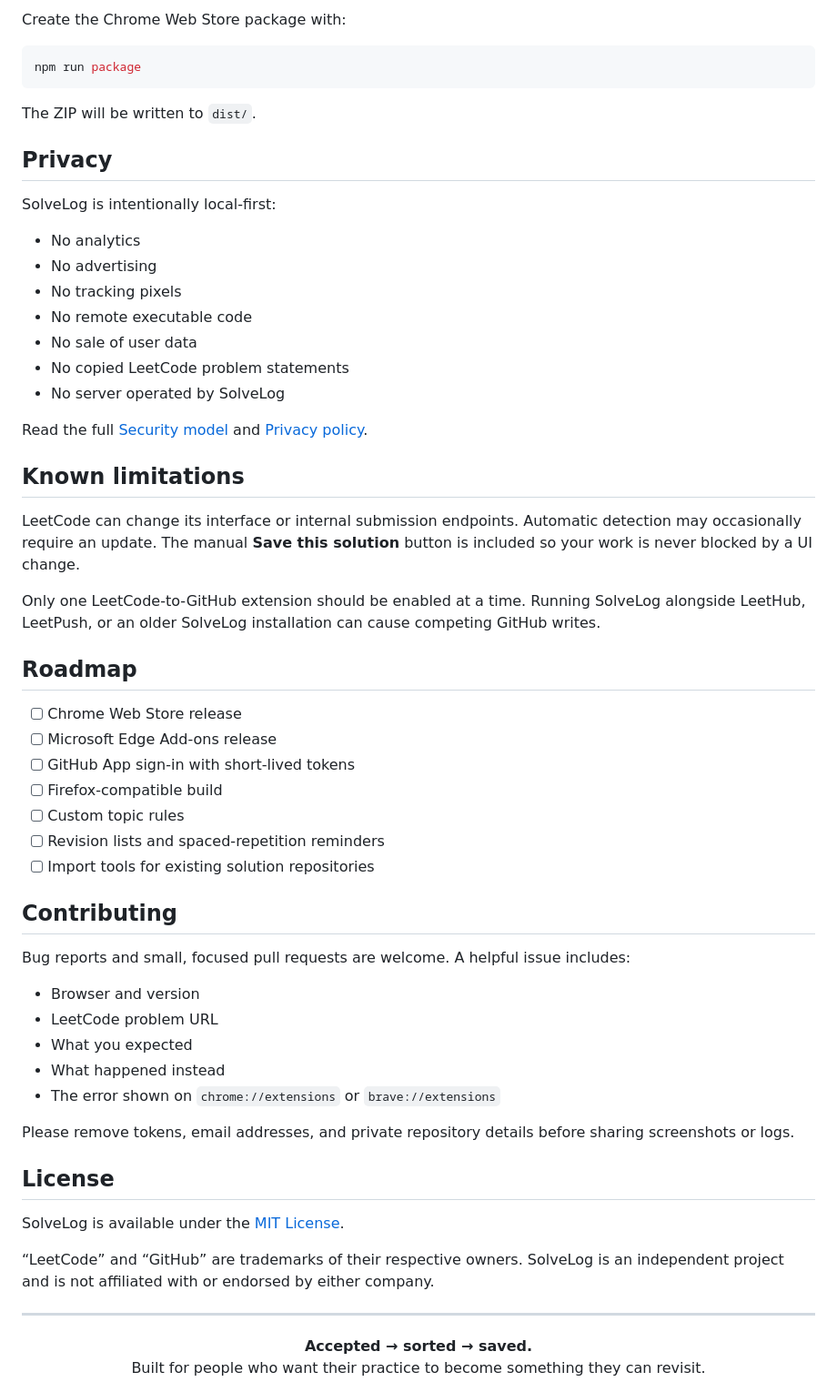
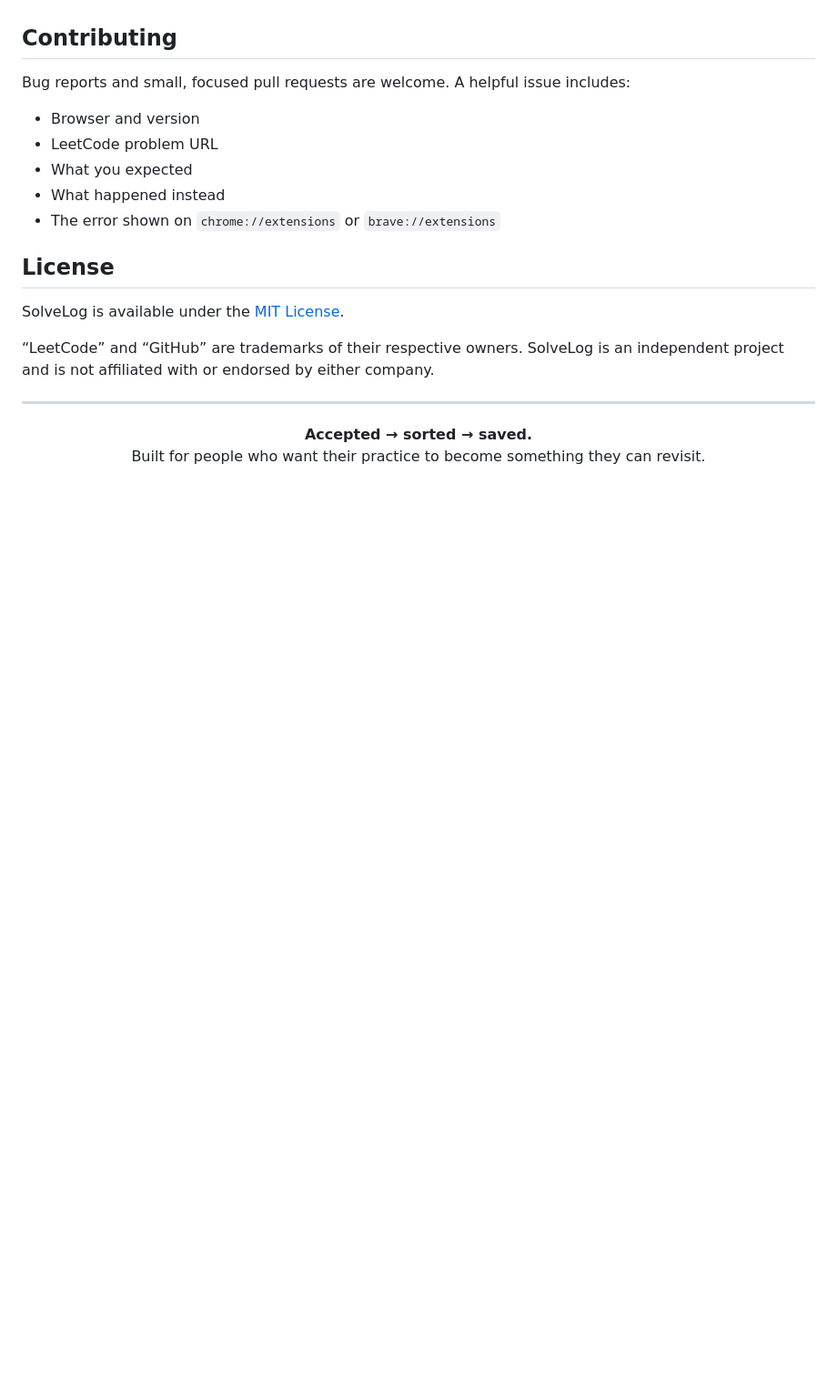
Before and after one commit to ThanSin02426/SolveLog, a Markdown page: README.md, the part around one of its changes. Shown at 91% size. GitHub-like rendering; blank space fills up the shorter version.

Commit message:
Clean up README by removing unnecessary sections
Removed installation instructions and development details from README.

````diff
--- a/README.md
+++ b/README.md
@@ -180,41 +111,3 @@ Validation checks:
-Create the Chrome Web Store package with:
-
-```bash
-npm run package
-```
-
-The ZIP will be written to `dist/`.
-
-## Privacy
-
-SolveLog is intentionally local-first:
-
-- No analytics
-- No advertising
-- No tracking pixels
-- No remote executable code
-- No sale of user data
-- No copied LeetCode problem statements
-- No server operated by SolveLog
-
-Read the full [Security model](docs/SECURITY.md) and [Privacy policy](docs/PRIVACY_POLICY.md).
-
-## Known limitations
-
-LeetCode can change its interface or internal submission endpoints. Automatic detection may occasionally require an update. The manual **Save this solution** button is included so your work is never blocked by a UI change.
-
-Only one LeetCode-to-GitHub extension should be enabled at a time. Running SolveLog alongside LeetHub, LeetPush, or an older SolveLog installation can cause competing GitHub writes.
-
-## Roadmap
-
-- [ ] Chrome Web Store release
-- [ ] Microsoft Edge Add-ons release
-- [ ] GitHub App sign-in with short-lived tokens
-- [ ] Firefox-compatible build
-- [ ] Custom topic rules
-- [ ] Revision lists and spaced-repetition reminders
-- [ ] Import tools for existing solution repositories
-
 ## Contributing
 
 Bug reports and small, focused pull requests are welcome. A helpful issue includes:
@@ -224,8 +117,6 @@ Bug reports and small, focused pull requests are welcome. A helpful issue includ
 - What you expected
 - What happened instead
 - The error shown on `chrome://extensions` or `brave://extensions`
-
-Please remove tokens, email addresses, and private repository details before sharing screenshots or logs.
 
 ## License
 
````
Also changed, not shown: other parts of README.md (+0 -69 lines).
